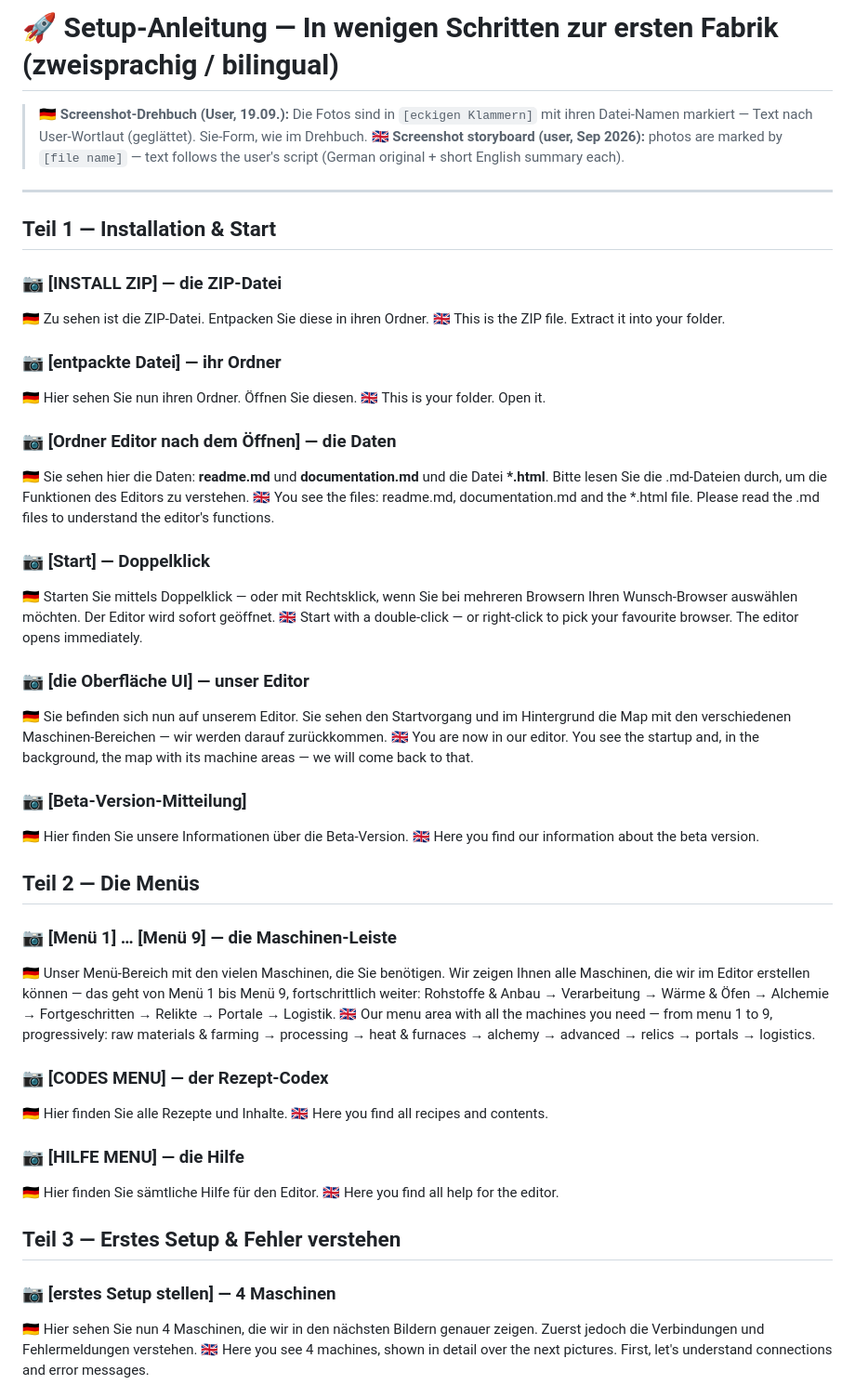
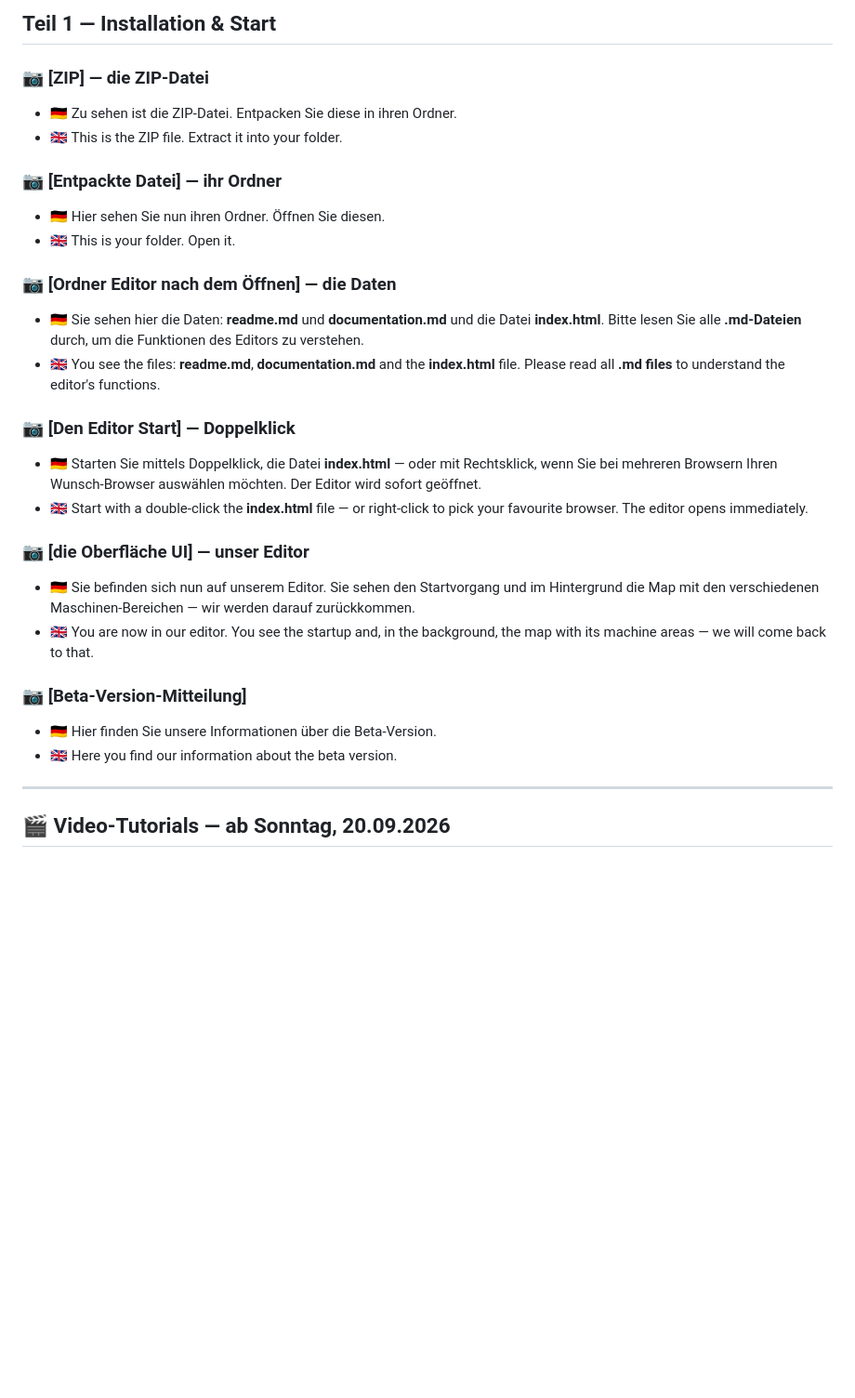
Before and after one commit to forgeroutetrack/AlchemyFactoryEditor, a Markdown page: SETUP-ANLEITUNG.md, the part around one of its changes. Shown at 93% size. GitHub-like rendering; blank space fills up the shorter version.

```diff
--- a/SETUP-ANLEITUNG.md
+++ b/SETUP-ANLEITUNG.md
@@ -1,53 +1,30 @@
-# 🚀 Setup-Anleitung — In wenigen Schritten zur ersten Fabrik (zweisprachig / bilingual)
+## Teil 1 — Installation & Start
 
-> 🇩🇪 **Screenshot-Drehbuch (User, 19.09.):** Die Fotos sind in `[eckigen Klammern]` mit ihren Datei-Namen markiert — Text nach User-Wortlaut (geglättet). Sie-Form, wie im Drehbuch.
-> 🇬🇧 **Screenshot storyboard (user, Sep 2026):** photos are marked by `[file name]` — text follows the user's script (German original + short English summary each).
+### 📷 [ZIP] — die ZIP-Datei
+- 🇩🇪 Zu sehen ist die ZIP-Datei. Entpacken Sie diese in ihren Ordner.
+- 🇬🇧 This is the ZIP file. Extract it into your folder.
+
+### 📷 [Entpackte Datei] — ihr Ordner
+- 🇩🇪 Hier sehen Sie nun ihren Ordner. Öffnen Sie diesen.
+- 🇬🇧 This is your folder. Open it.
+
+### 📷 [Ordner Editor nach dem Öffnen] — die Daten
+- 🇩🇪 Sie sehen hier die Daten: **readme.md** und **documentation.md** und die Datei **index.html**. Bitte lesen Sie alle **.md-Dateien** durch, um die Funktionen des Editors zu verstehen.
+- 🇬🇧 You see the files:  **readme.md**,  **documentation.md** and the **index.html** file. Please read all **.md files** to understand the editor's functions.
+
+### 📷 [Den Editor Start] — Doppelklick
+- 🇩🇪 Starten Sie mittels Doppelklick, die Datei **index.html** — oder mit Rechtsklick, wenn Sie bei mehreren Browsern Ihren Wunsch-Browser auswählen möchten. Der Editor wird sofort geöffnet.
+- 🇬🇧 Start with a double-click the **index.html** file — or right-click to pick your favourite browser. The editor opens immediately.
+
+### 📷 [die Oberfläche UI] — unser Editor
+- 🇩🇪 Sie befinden sich nun auf unserem Editor. Sie sehen den Startvorgang und im Hintergrund die Map mit den verschiedenen Maschinen-Bereichen — wir werden darauf zurückkommen.
+- 🇬🇧 You are now in our editor. You see the startup and, in the background, the map with its machine areas — we will come back to that.
+
+### 📷 [Beta-Version-Mitteilung]
+- 🇩🇪 Hier finden Sie unsere Informationen über die Beta-Version.
+- 🇬🇧 Here you find our information about the beta version.
 
 ---
 
-## Teil 1 — Installation & Start
+## 🎬 Video-Tutorials — ab Sonntag, 20.09.2026
 
-### 📷 [INSTALL ZIP] — die ZIP-Datei
-🇩🇪 Zu sehen ist die ZIP-Datei. Entpacken Sie diese in ihren Ordner.
-🇬🇧 This is the ZIP file. Extract it into your folder.
-
-### 📷 [entpackte Datei] — ihr Ordner
-🇩🇪 Hier sehen Sie nun ihren Ordner. Öffnen Sie diesen.
-🇬🇧 This is your folder. Open it.
-
-### 📷 [Ordner Editor nach dem Öffnen] — die Daten
-🇩🇪 Sie sehen hier die Daten: **readme.md** und **documentation.md** und die Datei **\*.html**. Bitte lesen Sie die .md-Dateien durch, um die Funktionen des Editors zu verstehen.
-🇬🇧 You see the files: readme.md, documentation.md and the \*.html file. Please read the .md files to understand the editor's functions.
-
-### 📷 [Start] — Doppelklick
-🇩🇪 Starten Sie mittels Doppelklick — oder mit Rechtsklick, wenn Sie bei mehreren Browsern Ihren Wunsch-Browser auswählen möchten. Der Editor wird sofort geöffnet.
-🇬🇧 Start with a double-click — or right-click to pick your favourite browser. The editor opens immediately.
-
-### 📷 [die Oberfläche UI] — unser Editor
-🇩🇪 Sie befinden sich nun auf unserem Editor. Sie sehen den Startvorgang und im Hintergrund die Map mit den verschiedenen Maschinen-Bereichen — wir werden darauf zurückkommen.
-🇬🇧 You are now in our editor. You see the startup and, in the background, the map with its machine areas — we will come back to that.
-
-### 📷 [Beta-Version-Mitteilung]
-🇩🇪 Hier finden Sie unsere Informationen über die Beta-Version.
-🇬🇧 Here you find our information about the beta version.
-
-## Teil 2 — Die Menüs
-
-### 📷 [Menü 1] … [Menü 9] — die Maschinen-Leiste
-🇩🇪 Unser Menü-Bereich mit den vielen Maschinen, die Sie benötigen. Wir zeigen Ihnen alle Maschinen, die wir im Editor erstellen können — das geht von Menü 1 bis Menü 9, fortschrittlich weiter: Rohstoffe & Anbau → Verarbeitung → Wärme & Öfen → Alchemie → Fortgeschritten → Relikte → Portale → Logistik.
-🇬🇧 Our menu area with all the machines you need — from menu 1 to 9, progressively: raw materials & farming → processing → heat & furnaces → alchemy → advanced → relics → portals → logistics.
-
-### 📷 [CODES MENU] — der Rezept-Codex
-🇩🇪 Hier finden Sie alle Rezepte und Inhalte.
-🇬🇧 Here you find all recipes and contents.
-
-### 📷 [HILFE MENU] — die Hilfe
-🇩🇪 Hier finden Sie sämtliche Hilfe für den Editor.
-🇬🇧 Here you find all help for the editor.
-
-## Teil 3 — Erstes Setup & Fehler verstehen
-
-### 📷 [erstes Setup stellen] — 4 Maschinen
-🇩🇪 Hier sehen Sie nun 4 Maschinen, die wir in den nächsten Bildern genauer zeigen. Zuerst jedoch die Verbindungen und Fehlermeldungen verstehen.
-🇬🇧 Here you see 4 machines, shown in detail over the next pictures. First, let's understand connections and error messages.
-
```
Also changed, not shown: other parts of SETUP-ANLEITUNG.md (+9 -38 lines).
